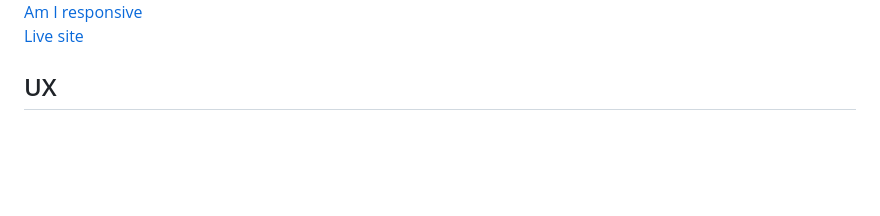
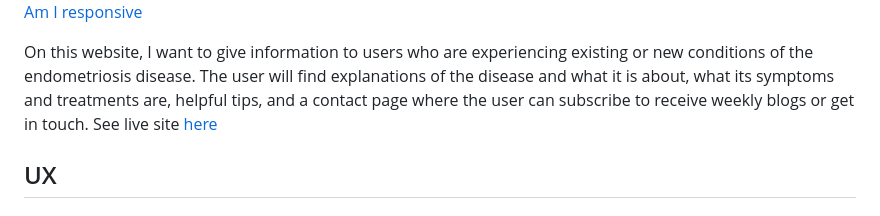
Before and after one commit to Alejandrajimenez07/Endome-project, a Markdown page: readme.md, the part around the change. Rendered like a GitHub page; blank space fills up the shorter version.

Commit message:
Added introductory paragraph on readme.file.

```diff
--- a/readme.md
+++ b/readme.md
@@ -4,7 +4,8 @@
 
 ![Mockup image](documentation/img/amiresponsive.jpg)
 [Am I responsive](https://ui.dev/amiresponsive?url=https://alejandrajimenez07.github.io/Endome-project/)
-[Live site](https://alejandrajimenez07.github.io/Endome-project/)
+
+On this website, I want to give information to users who are experiencing existing or new conditions of the endometriosis disease. The user will find explanations of the disease and what it is about, what its symptoms and treatments are, helpful tips, and a contact page where the user can subscribe to receive weekly blogs or get in touch. See live site [here](https://alejandrajimenez07.github.io/Endome-project/)
 
 
 ## UX
```
